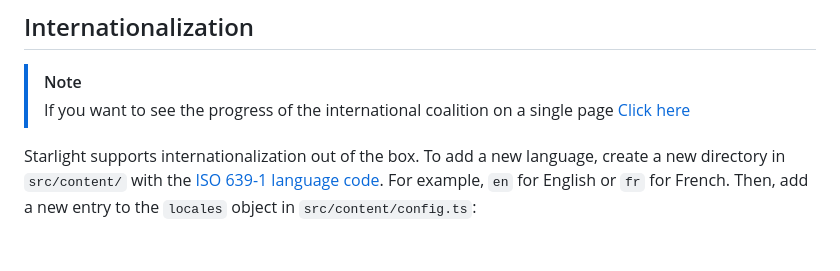
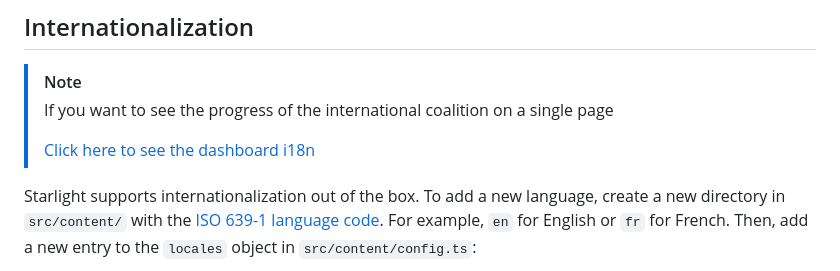
Before and after one commit to mrrobotdotapp/docs.mrrobot.app, a Markdown page: README.md, the part around the change. Drawn GitHub-style; blank space fills up the shorter version.

Commit message:
:memo: Note /lunaria in README

```diff
--- a/README.md
+++ b/README.md
@@ -61,7 +61,8 @@ To edit the content of your site, simply edit the `.md` or `.mdx` files in `src/
 
 > [!NOTE]
 > If you want to see the progress of the international coalition on a single page
-> [Click here](https://docs.mrrobot.app/lunaria/)
+>
+> [Click here to see the dashboard i18n](https://docs.mrrobot.app/lunaria/)
 
 Starlight supports internationalization out of the box. To add a new language, create a new directory in `src/content/` with the [ISO 639-1 language code](https://en.wikipedia.org/wiki/List_of_ISO_639-1_codes). For example, `en` for English or `fr` for French.
 Then, add a new entry to the `locales` object in `src/content/config.ts`:
```
